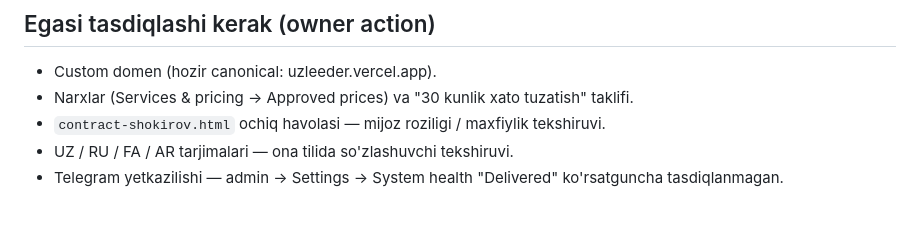
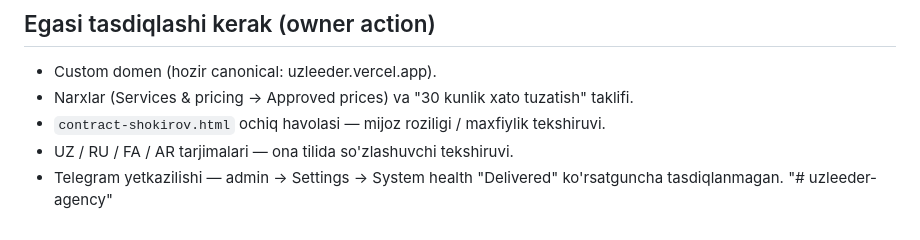
Before and after one commit to uzleeder/uzleeder-agency, a Markdown page: README.md, the part around the change. GitHub-like rendering.

```diff
--- a/README.md
+++ b/README.md
@@ -153,3 +153,4 @@ Hammasi bitta `.env` faylda (git/deploy'ga kirmaydi). Vercel'ga yuklash: `npm ru
 - `contract-shokirov.html` ochiq havolasi — mijoz roziligi / maxfiylik tekshiruvi.
 - UZ / RU / FA / AR tarjimalari — ona tilida so'zlashuvchi tekshiruvi.
 - Telegram yetkazilishi — admin → Settings → System health "Delivered" ko'rsatguncha tasdiqlanmagan.
+"# uzleeder-agency"
```
